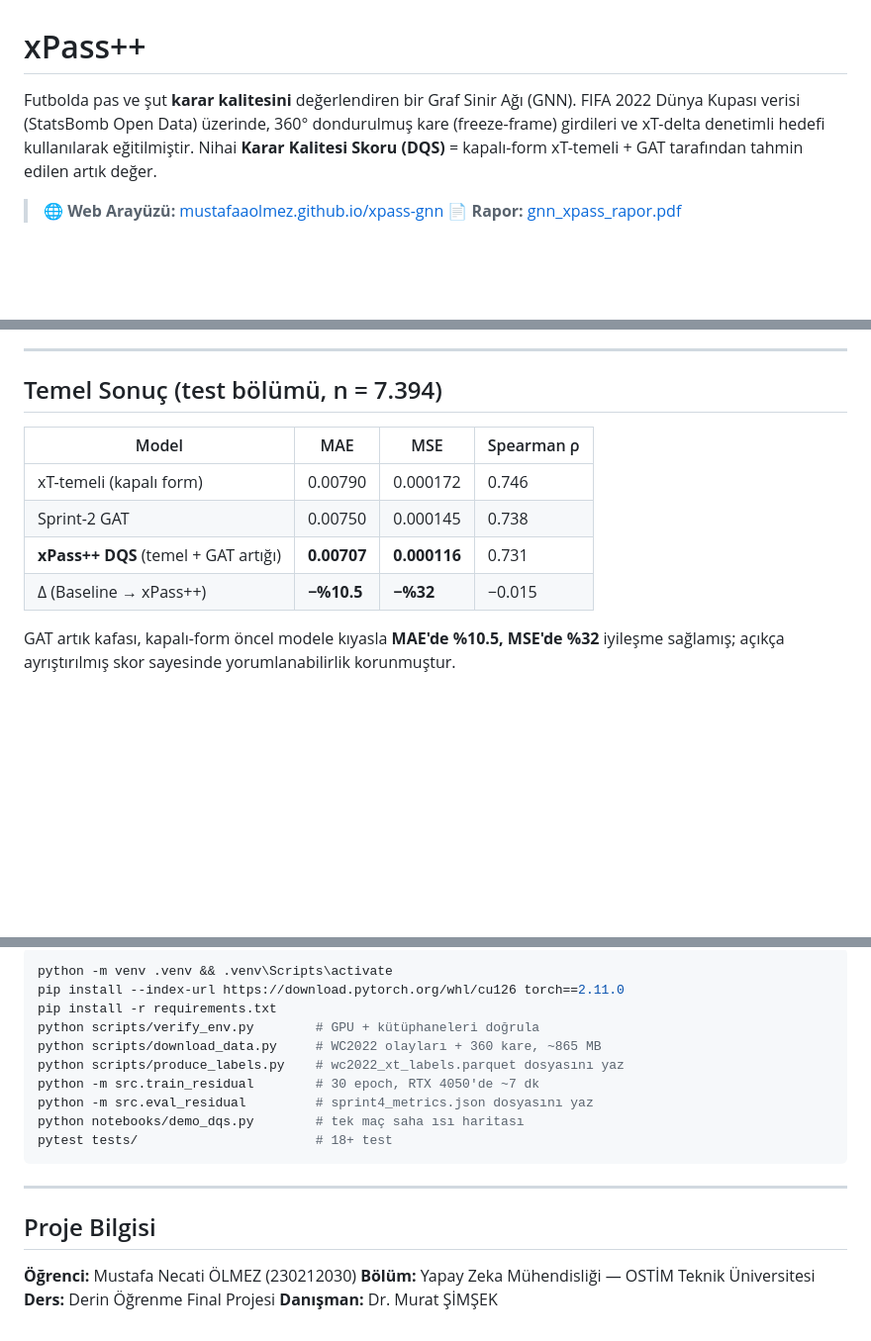
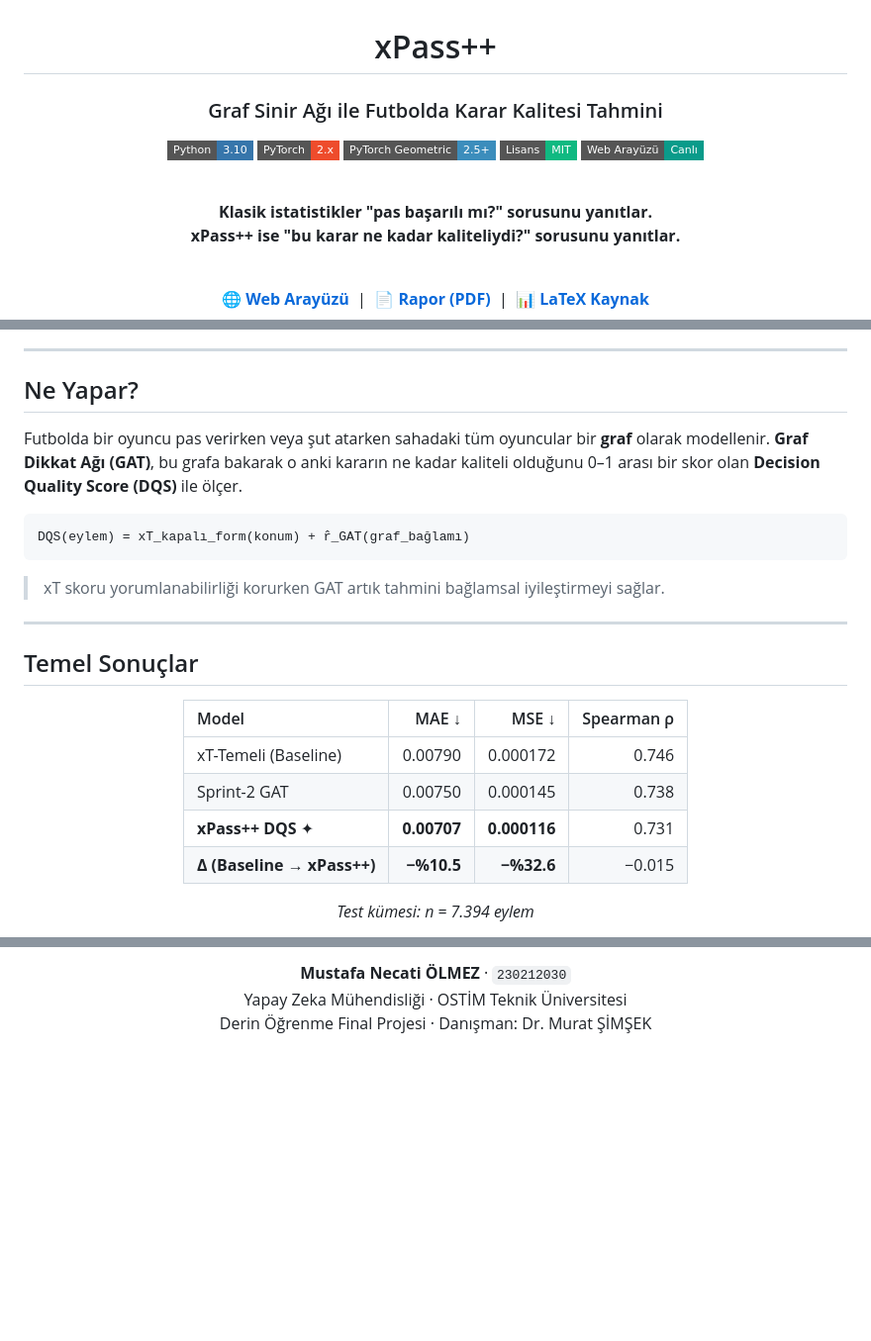
Before and after one commit to mustafaaolmez/xpass-gnn, a Markdown page: README.md, 3 parts joined by grey strips. Shown at 99% size. Drawn GitHub-style; badges without logos; blank space fills up the shorter version.

````diff
--- a/README.md
+++ b/README.md
@@ -1,9 +3,19 @@
 # xPass++
 
-Futbolda pas ve şut **karar kalitesini** değerlendiren bir Graf Sinir Ağı (GNN).
-FIFA 2022 Dünya Kupası verisi (StatsBomb Open Data) üzerinde, 360° dondurulmuş kare
-(freeze-frame) girdileri ve xT-delta denetimli hedefi kullanılarak eğitilmiştir.
-Nihai **Karar Kalitesi Skoru (DQS)** = kapalı-form xT-temeli + GAT tarafından tahmin edilen artık değer.
+### Graf Sinir Ağı ile Futbolda Karar Kalitesi Tahmini
 
-> 🌐 **Web Arayüzü:** [mustafaaolmez.github.io/xpass-gnn](https://mustafaaolmez.github.io/xpass-gnn/)
-> 📄 **Rapor:** [gnn_xpass_rapor.pdf](./gnn_xpass_rapor.pdf)
+[![Python](https://img.shields.io/badge/Python-3.10-3776ab?style=flat-square&logo=python&logoColor=white)](https://python.org)
+[![PyTorch](https://img.shields.io/badge/PyTorch-2.x-ee4c2c?style=flat-square&logo=pytorch&logoColor=white)](https://pytorch.org)
+[![PyG](https://img.shields.io/badge/PyTorch_Geometric-2.5+-3c8dbc?style=flat-square)](https://pyg.org)
+[![License](https://img.shields.io/badge/Lisans-MIT-10b981?style=flat-square)](LICENSE)
+[![GitHub Pages](https://img.shields.io/badge/Web_Arayüzü-Canlı-0a9b8a?style=flat-square&logo=github)](https://mustafaaolmez.github.io/xpass-gnn/)
+
+<br>
+
+**Klasik istatistikler "pas başarılı mı?" sorusunu yanıtlar.**
+**xPass++ ise "bu karar ne kadar kaliteliydi?" sorusunu yanıtlar.**
+
+<br>
+
+🌐 **[Web Arayüzü](https://mustafaaolmez.github.io/xpass-gnn/)** &nbsp;|&nbsp; 📄 **[Rapor (PDF)](./gnn_xpass_rapor.pdf)** &nbsp;|&nbsp; 📊 **[LaTeX Kaynak](./gnn_xpass_rapor.tex)**
+
@@ -10,15 +23,28 @@ Nihai **Karar Kalitesi Skoru (DQS)** = kapalı-form xT-temeli + GAT tarafından
 
 ---
 
-## Temel Sonuç (test bölümü, n = 7.394)
+## Ne Yapar?
 
-| Model | MAE | MSE | Spearman ρ |
-| --- | --- | --- | --- |
-| xT-temeli (kapalı form) | 0.00790 | 0.000172 | 0.746 |
+Futbolda bir oyuncu pas verirken veya şut atarken sahadaki tüm oyuncular bir **graf** olarak modellenir. **Graf Dikkat Ağı (GAT)**, bu grafa bakarak o anki kararın ne kadar kaliteli olduğunu 0–1 arası bir skor olan **Decision Quality Score (DQS)** ile ölçer.
+
+```
+DQS(eylem) = xT_kapalı_form(konum) + r̂_GAT(graf_bağlamı)
+```
+
+> xT skoru yorumlanabilirliği korurken GAT artık tahmini bağlamsal iyileştirmeyi sağlar.
+
+---
+
+## Temel Sonuçlar
+
+<div align="center">
+
+| Model | MAE ↓ | MSE ↓ | Spearman ρ |
+|:------|------:|------:|-----------:|
+| xT-Temeli (Baseline) | 0.00790 | 0.000172 | 0.746 |
 | Sprint-2 GAT | 0.00750 | 0.000145 | 0.738 |
-| **xPass++ DQS** (temel + GAT artığı) | **0.00707** | **0.000116** | 0.731 |
-| Δ (Baseline → xPass++) | **−%10.5** | **−%32** | −0.015 |
+| **xPass++ DQS** ✦ | **0.00707** | **0.000116** | 0.731 |
+| **Δ (Baseline → xPass++)** | **−%10.5** | **−%32.6** | −0.015 |
 
-GAT artık kafası, kapalı-form öncel modele kıyasla **MAE'de %10.5, MSE'de %32** iyileşme
-sağlamış; açıkça ayrıştırılmış skor sayesinde yorumlanabilirlik korunmuştur.
+*Test kümesi: n = 7.394 eylem*
 
@@ -83,22 +184,6 @@ models/      eğitilmiş kontrol noktaları (sprint2 ham-etiket; sprint4 artık
 
-```bash
-python -m venv .venv && .venv\Scripts\activate
-pip install --index-url https://download.pytorch.org/whl/cu126 torch==2.11.0
-pip install -r requirements.txt
-python scripts/verify_env.py        # GPU + kütüphaneleri doğrula
-python scripts/download_data.py     # WC2022 olayları + 360 kare, ~865 MB
-python scripts/produce_labels.py    # wc2022_xt_labels.parquet dosyasını yaz
-python -m src.train_residual        # 30 epoch, RTX 4050'de ~7 dk
-python -m src.eval_residual         # sprint4_metrics.json dosyasını yaz
-python notebooks/demo_dqs.py        # tek maç saha ısı haritası
-pytest tests/                       # 18+ test
-```
+**Mustafa Necati ÖLMEZ** · `230212030`
+Yapay Zeka Mühendisliği · OSTİM Teknik Üniversitesi
+Derin Öğrenme Final Projesi · Danışman: Dr. Murat ŞİMŞEK
 
----
-
-## Proje Bilgisi
-
-**Öğrenci:** Mustafa Necati ÖLMEZ (230212030)
-**Bölüm:** Yapay Zeka Mühendisliği — OSTİM Teknik Üniversitesi
-**Ders:** Derin Öğrenme Final Projesi
-**Danışman:** Dr. Murat ŞİMŞEK
+</div>
````
Also changed, not shown: other parts of README.md (+103 -25 lines).
